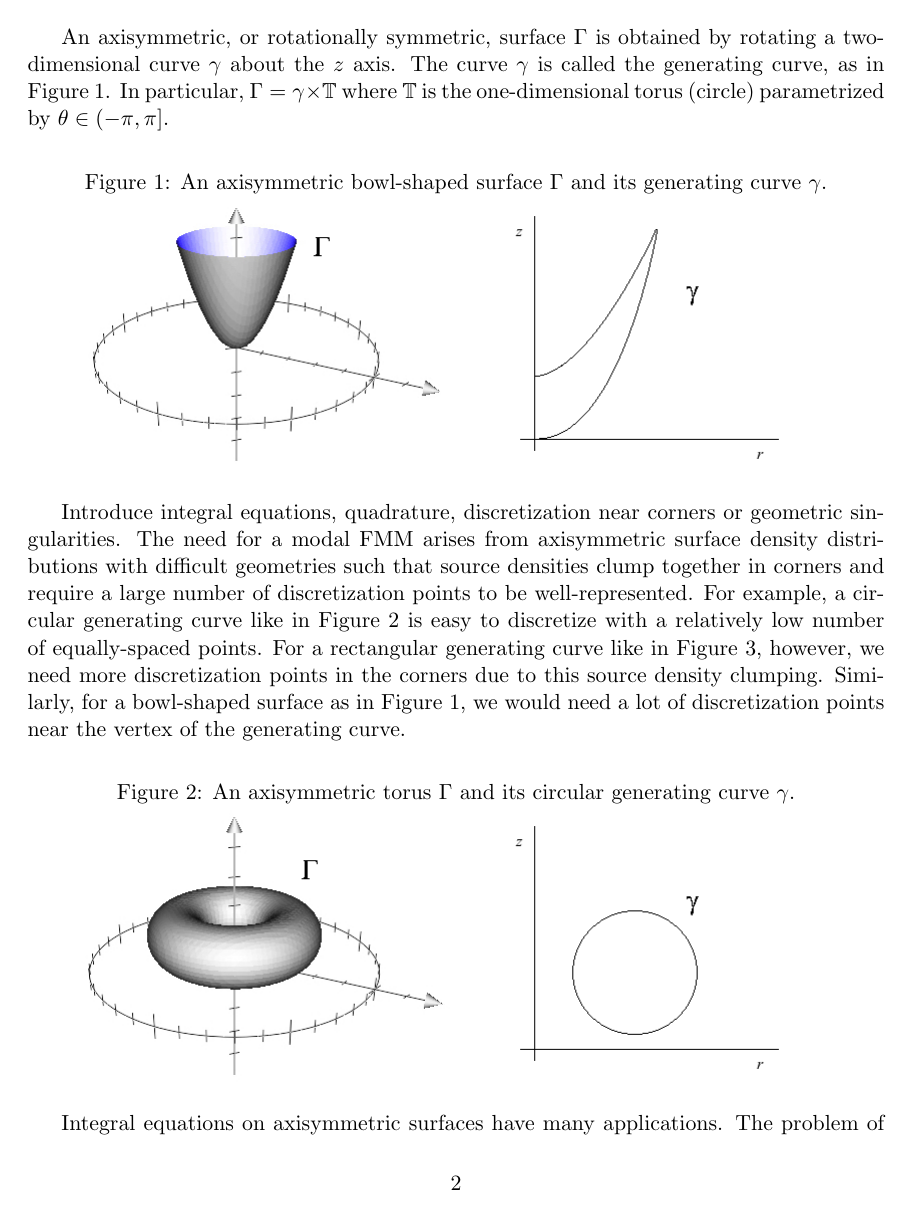
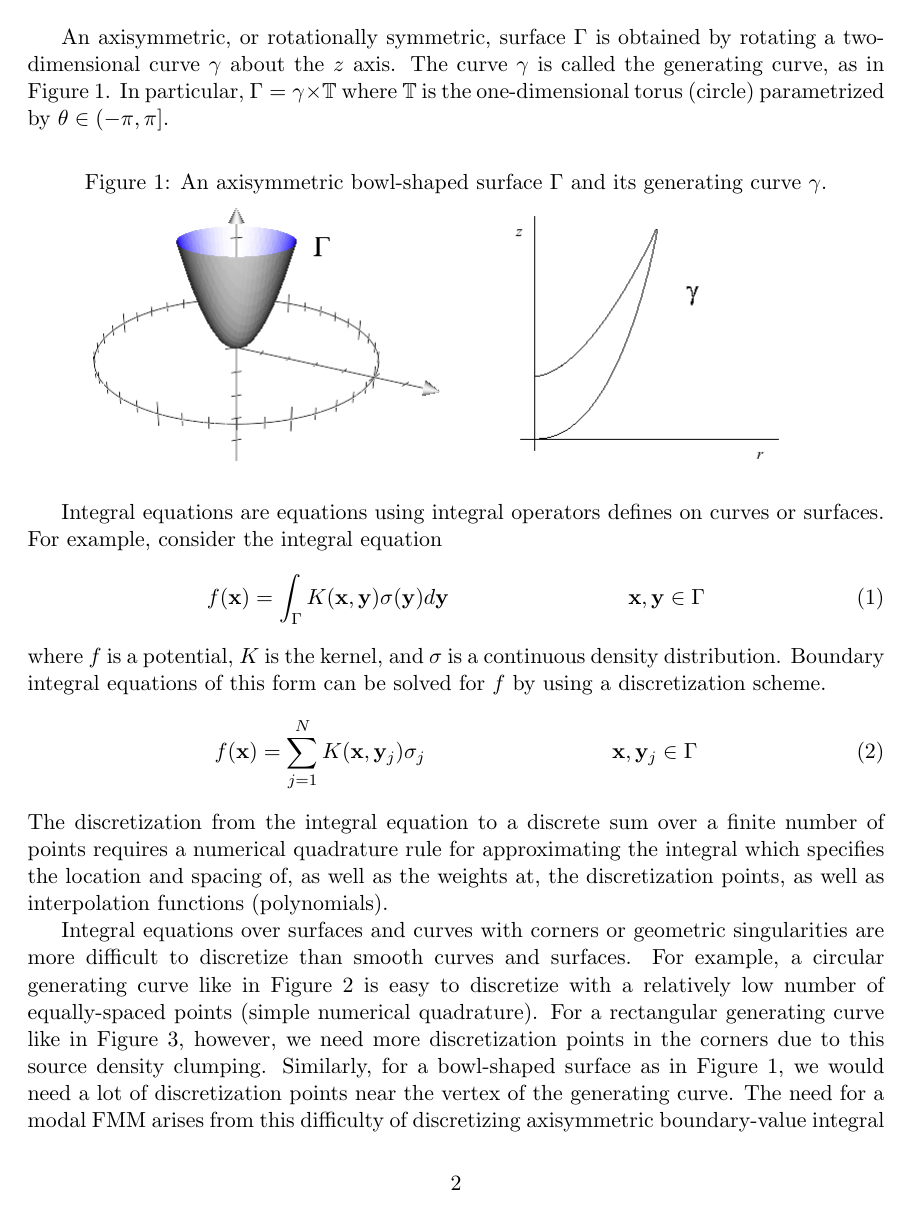
Before and after one commit to vchurchill/thesis, a LaTeX thesis (thesis.tex): page 2 of 22. The pictures show the PDF file thesis.pdf that the author committed with the source.

Commit message:
add integral equation mentions

```diff
--- a/thesis.tex
+++ b/thesis.tex
@@ -44,25 +44,33 @@ An axisymmetric, or rotationally symmetric, surface $\Gamma$ is obtained by rota
 \caption{An axisymmetric bowl-shaped surface $\Gamma$ and its generating curve $\gamma$.}
 \label{fig:1}
 \centering
-%\includegraphics[scale=0.5]{./images/bowl3}
-%\includegraphics[scale=0.5]{./images/bowl}
+\includegraphics[scale=0.5]{./images/bowl3}
+\includegraphics[scale=0.5]{./images/bowl}
 \end{figure}
 
-Introduce integral equations, quadrature, discretization near corners or geometric singularities.
-%use below
-The need for a modal FMM arises from axisymmetric surface density distributions with difficult geometries such that source densities clump together in corners and require a large number of discretization points to be well-represented. For example, a circular generating curve like in Figure \ref{fig:2} is easy to discretize with a relatively low number of equally-spaced points. For a rectangular generating curve like in Figure \ref{fig:3}, however, we need more discretization points in the corners due to this source density clumping. Similarly, for a bowl-shaped surface as in Figure \ref{fig:1}, we would need a lot of discretization points near the vertex of the generating curve.
+Integral equations are equations using integral operators defines on curves or surfaces. For example, consider the integral equation
+\begin{align}
+f(\mathbf{x}) &= \int_\Gamma K(\mathbf{x},\mathbf{y})\sigma(\mathbf{y})d\mathbf{y} &\mathbf{x},\mathbf{y}\in\Gamma
+\end{align}
+where $f$ is a potential, $K$ is the kernel, and $\sigma$ is a continuous density distribution. Boundary integral equations of this form can be solved for $f$ by using a discretization scheme.
+\begin{align}
+f(\mathbf{x}) = \sum_{j=1}^N K(\mathbf{x},\mathbf{y}_j)\sigma_j &&\mathbf{x},\mathbf{y}_j\in\Gamma
+\end{align}
+The discretization from the integral equation to a discrete sum over a finite number of points requires a numerical quadrature rule for approximating the integral which specifies the location and spacing of, as well as the weights at, the discretization points, as well as interpolation functions (polynomials).
+
+Integral equations over surfaces and curves with corners or geometric singularities are more difficult to discretize than smooth curves and surfaces. For example, a circular generating curve like in Figure \ref{fig:2} is easy to discretize with a relatively low number of equally-spaced points (simple numerical quadrature). For a rectangular generating curve like in Figure \ref{fig:3}, however, we need more discretization points in the corners due to this source density clumping. Similarly, for a bowl-shaped surface as in Figure \ref{fig:1}, we would need a lot of discretization points near the vertex of the generating curve. The need for a modal FMM arises from this difficulty of discretizing axisymmetric boundary-value integral equations with corners or geometric singularities such that source densities clump together and require a large number of discretization points to be well-represented.
 \begin{figure}[h]
 \caption{An axisymmetric torus $\Gamma$ and its circular generating curve $\gamma$.}
 \label{fig:2}
 \centering
-%\includegraphics[scale=0.5]{./images/torus}
-%\includegraphics[scale=0.5]{./images/circle}
+\includegraphics[scale=0.5]{./images/torus}
+\includegraphics[scale=0.5]{./images/circle}
 \end{figure}
 \begin{figure}[h]
 \caption{An axisymmetric pipe surface $\Gamma$ and its rectangular generating curve $\gamma$.}
 \label{fig:3}
 \centering
-%\includegraphics[scale=0.5]{./images/pipe2}
-%\includegraphics[scale=0.5]{./images/rect}
+\includegraphics[scale=0.5]{./images/pipe2}
+\includegraphics[scale=0.5]{./images/rect}
 \end{figure}
 
@@ -75 +83,9 @@ Motivate using larger potential instead of N-body problem, otherwise points need
 
+Consider the integral equation
+\begin{align}
+f(\mathbf{x}_i) &= \int_\Gamma K(\mathbf{x}_i,\mathbf{y})\sigma(\mathbf{y})d\mathbf{y} &\mathbf{x}_i,\mathbf{y}\in\Gamma
+\end{align}
+
+where $K$ is a layer potential kernel, and $\sigma$ is a given continuous density or charge distribution. We want to compute the potential $f$  at targets $\mathbf{x}_i$ due to sources $\mathbf{y}$.
+
+Consider $N$ source points $\mathbf{y}_j=(r'_j,\theta'_j,z'_j)$ distributed on an axisymmetric surface $\Gamma$, with each assigned a charge $\sigma_j$. In practice, the same set of points act as both sources and targets. The potential is represented by the sum
@@ -275,7 +290,7 @@ The advantages of this method for axisymmetric density distributions with diffic
 \caption{The bbFMM uses equivalent densities in the form of weights at the Chebyshev nodes in each box to represent the source densities. This is shown for $n^2=100$ Chebyshev nodes in red representing the source densities in blue.}
 \label{fig:8}
 \centering
-%\includegraphics[scale=0.25]{./images/b0wChebynodes}
+\includegraphics[scale=0.25]{./images/b0wChebynodes}
 \end{figure}
 
 To take a step back and find these Chebyshev nodes, we need to define the $n$th Chebyshev polynomial
```
Also changed, not shown: thesis.pdf, thesis.tex (23 more changed lines), 3 other files.
